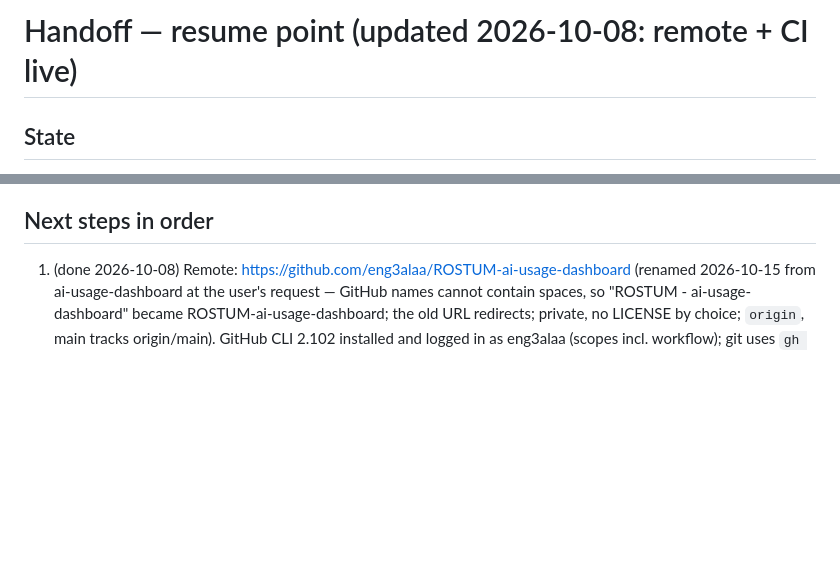
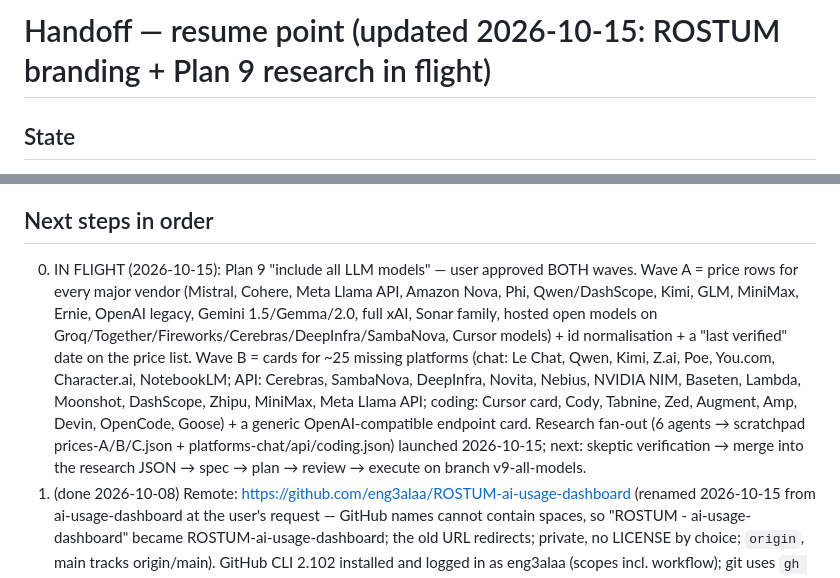
Before and after one commit to eng3alaa/ROSTUM-ai-usage-dashboard, a Markdown page: docs/superpowers/HANDOFF-2026-08-19.md, 2 parts joined by grey strips. GitHub-like rendering; blank space fills up the shorter version.

Commit message:
docs: handoff — ROSTUM branding shipped; Plan 9 (all LLM models, both waves) research in flight

```diff
--- a/docs/superpowers/HANDOFF-2026-08-19.md
+++ b/docs/superpowers/HANDOFF-2026-08-19.md
@@ -1,4 +1,4 @@
-# Handoff — resume point (updated 2026-10-08: remote + CI live)
+# Handoff — resume point (updated 2026-10-15: ROSTUM branding + Plan 9 research in flight)
 
 ## State
 - Repo: D:\Code\rostum (git).
@@ -13,6 +13,7 @@
 - Plan 5 (backlog sweep) implemented on `v5-backlog` on 2026-09-10 (strict TDD, one commit per task; docs synced in the final task). Its integration review ran 2026-09-14 (1 blocker / 2 major / 3 minor + 3 suite date bombs, all fixed in a6cb6ca — see the plan's Status and the spec's "Plan 5 status" paragraph); the merge decision is PENDING (controller). Plan 4b history: review 2026-09-05/06 — 18 confirmed / 0 refuted, all fixed; merged to main 2026-09-10.
 
 ## Next steps in order
+0. IN FLIGHT (2026-10-15): Plan 9 "include all LLM models" — user approved BOTH waves. Wave A = price rows for every major vendor (Mistral, Cohere, Meta Llama API, Amazon Nova, Phi, Qwen/DashScope, Kimi, GLM, MiniMax, Ernie, OpenAI legacy, Gemini 1.5/Gemma/2.0, full xAI, Sonar family, hosted open models on Groq/Together/Fireworks/Cerebras/DeepInfra/SambaNova, Cursor models) + id normalisation + a "last verified" date on the price list. Wave B = cards for ~25 missing platforms (chat: Le Chat, Qwen, Kimi, Z.ai, Poe, You.com, Character.ai, NotebookLM; API: Cerebras, SambaNova, DeepInfra, Novita, Nebius, NVIDIA NIM, Baseten, Lambda, Moonshot, DashScope, Zhipu, MiniMax, Meta Llama API; coding: Cursor card, Cody, Tabnine, Zed, Augment, Amp, Devin, OpenCode, Goose) + a generic OpenAI-compatible endpoint card. Research fan-out (6 agents → scratchpad prices-A/B/C.json + platforms-chat/api/coding.json) launched 2026-10-15; next: skeptic verification → merge into the research JSON → spec → plan → review → execute on branch v9-all-models.
 1. (done 2026-10-08) Remote: https://github.com/eng3alaa/ROSTUM-ai-usage-dashboard (renamed 2026-10-15 from ai-usage-dashboard at the user's request — GitHub names cannot contain spaces, so "ROSTUM - ai-usage-dashboard" became ROSTUM-ai-usage-dashboard; the old URL redirects; private, no LICENSE by choice; `origin`, main tracks origin/main). GitHub CLI 2.102 installed and logged in as eng3alaa (scopes incl. workflow); git uses `gh auth git-credential` for github.com. CI: .github/workflows/tests.yml runs the hygiene gate + full suite on windows-latest on every push/PR + weekly cron (Monday 03:17 UTC); first green run 2026-10-08 on db75e76 (460/460). Note: the first two push-triggered runs ended in an anonymous startup_failure (account-level Actions block on a brand-new private repo), cleared after the user's GitHub-side step; the CI runner surfaces cancelled RemoteFile body reads as net::ERR_ABORTED — 89c ignores those on /api/file only. Next: use the dashboard for real for a week (collector at login, Admin key) and let actual use drive the next plan.
 1. Integration review of `v7-collector` (7 lenses + adversarial verification, as Plans 4a/4b/5) — PENDING.
 2. Merge decision (controller): suite ×2 on the branch, merge to main, suite ×2 on main, delete the branch, update this HANDOFF.
```
